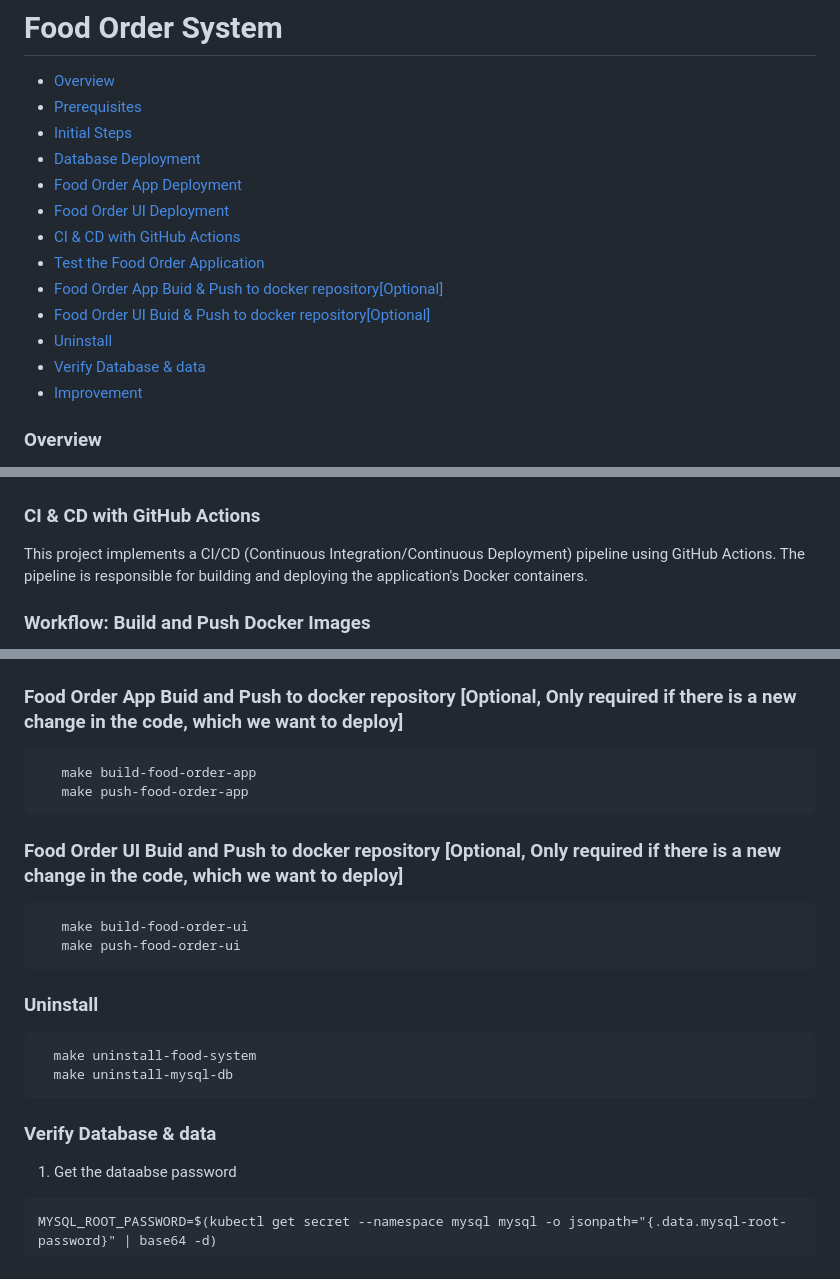
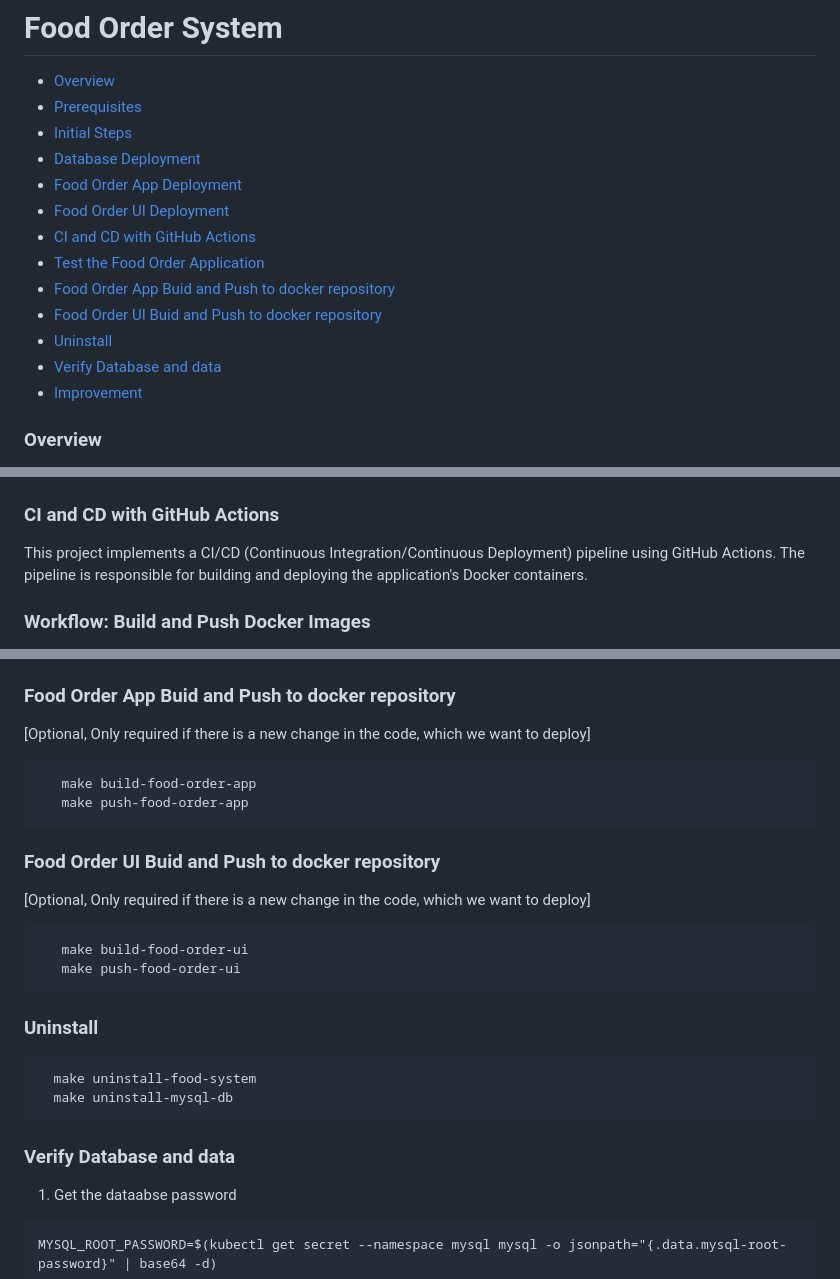
Before and after one commit to Mshahidtaj/foodorderingsystem, a Markdown page: README.md, 3 parts joined by grey strips. Drawn GitHub-style.

Commit message:
Fix the menu navigation

````diff
--- a/README.md
+++ b/README.md
@@ -6,12 +6,12 @@
 * [Database Deployment](#database-deployment)
 * [Food Order App Deployment](#food-order-app-deployment)
 * [Food Order UI Deployment](#food-order-ui-deployment)
-* [CI & CD with GitHub Actions](#ci-&-cd-with-github-actions)
+* [CI and CD with GitHub Actions](#ci-and-cd-with-github-actions)
 * [Test the Food Order Application](#test-the-food-order-application)
-* [Food Order App Buid & Push to docker repository[Optional]](#food-order-app-buid-and-push-to-docker-repository)
-* [Food Order UI Buid & Push to docker repository[Optional]](#food-order-ui-buid-and-push-to-docker-repository)
+* [Food Order App Buid and Push to docker repository](#food-order-app-buid-and-push-to-docker-repository)
+* [Food Order UI Buid and Push to docker repository](#food-order-ui-buid-and-push-to-docker-repository)
 * [Uninstall](#uninstall)
-* [Verify Database & data](#verify-database-&-data)
+* [Verify Database and data](#verify-database-and-data)
 * [Improvement](#improvement)
 
 
@@ -74,7 +74,7 @@ It will show the following commands menu
   <img src="images/food-order-1.png" />
   <img src="images/food-order-2.png" />
 
-### CI & CD with GitHub Actions
+### CI and CD with GitHub Actions
   This project implements a CI/CD (Continuous Integration/Continuous Deployment) pipeline using GitHub Actions. The pipeline is responsible for building and deploying the application's Docker containers.
 
   ### Workflow: Build and Push Docker Images
@@ -93,13 +93,15 @@ It will show the following commands menu
 
   <img src="images/github-workflow.png" />
 
-### Food Order App Buid and Push to docker repository [Optional, Only required if there is a new change in the code, which we want to deploy]
+### Food Order App Buid and Push to docker repository
+[Optional, Only required if there is a new change in the code, which we want to deploy]
 ```bash
    make build-food-order-app
    make push-food-order-app
 ```
 
-### Food Order UI Buid and Push to docker repository [Optional, Only required if there is a new change in the code, which we want to deploy]
+### Food Order UI Buid and Push to docker repository
+[Optional, Only required if there is a new change in the code, which we want to deploy]
 ```bash
    make build-food-order-ui
    make push-food-order-ui
@@ -111,7 +113,7 @@ It will show the following commands menu
   make uninstall-mysql-db
 ```
 
-### Verify Database & data
+### Verify Database and data
  1. Get the dataabse password
  ```
  MYSQL_ROOT_PASSWORD=$(kubectl get secret --namespace mysql mysql -o jsonpath="{.data.mysql-root-password}" | base64 -d)
````
